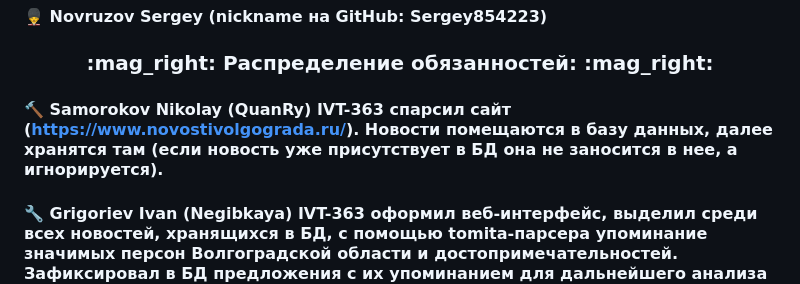
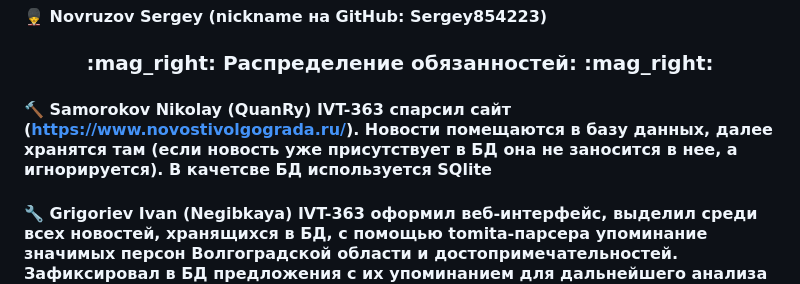
Before and after one commit to QuanRy/Comp_Ling, a Markdown page: README.md, the part around the change. GitHub-like rendering.

```diff
--- a/README.md
+++ b/README.md
@@ -24,6 +24,6 @@
 
 <h3 align="center"> :mag_right: Распределение обязанностей: :mag_right: </h3>
 
-#### :hammer: Samorokov Nikolay (QuanRy) IVT-363 спарсил сайт (https://www.novostivolgograda.ru/). Новости помещаются в базу данных, далее хранятся там (если  новость уже присутствует в БД она не заносится в нее, а игнорируется).
+#### :hammer: Samorokov Nikolay (QuanRy) IVT-363 спарсил сайт (https://www.novostivolgograda.ru/). Новости помещаются в базу данных, далее хранятся там (если  новость уже присутствует в БД она не заносится в нее, а игнорируется). В качетсве БД используется SQlite
 #### :wrench: Grigoriev Ivan (Negibkaya) IVT-363 оформил веб-интерфейс, выделил среди всех новостей, хранящихся в БД, с помощью tomita-парсера упоминание значимых персон Волгоградской области и достопримечательностей. Зафиксировал в БД предложения с их упоминанием для дальнейшего анализа тональности.
 #### :nut_and_bolt: Novruzov Sergey (Sergey854223) IVT-363 проанализировал имеющиеся упоминания об известных людях и достопримечательностях в БД и выделил их "тональность". Создал программный модуль для проведения с помощью Spark MlLib анализа модели Word2Vec на всем объеме новостных статей из БД. Для персон Волгоградской области и достопримечательностей определил контекстные синонимы и слова, с которыми они упоминались в тексте.
```
